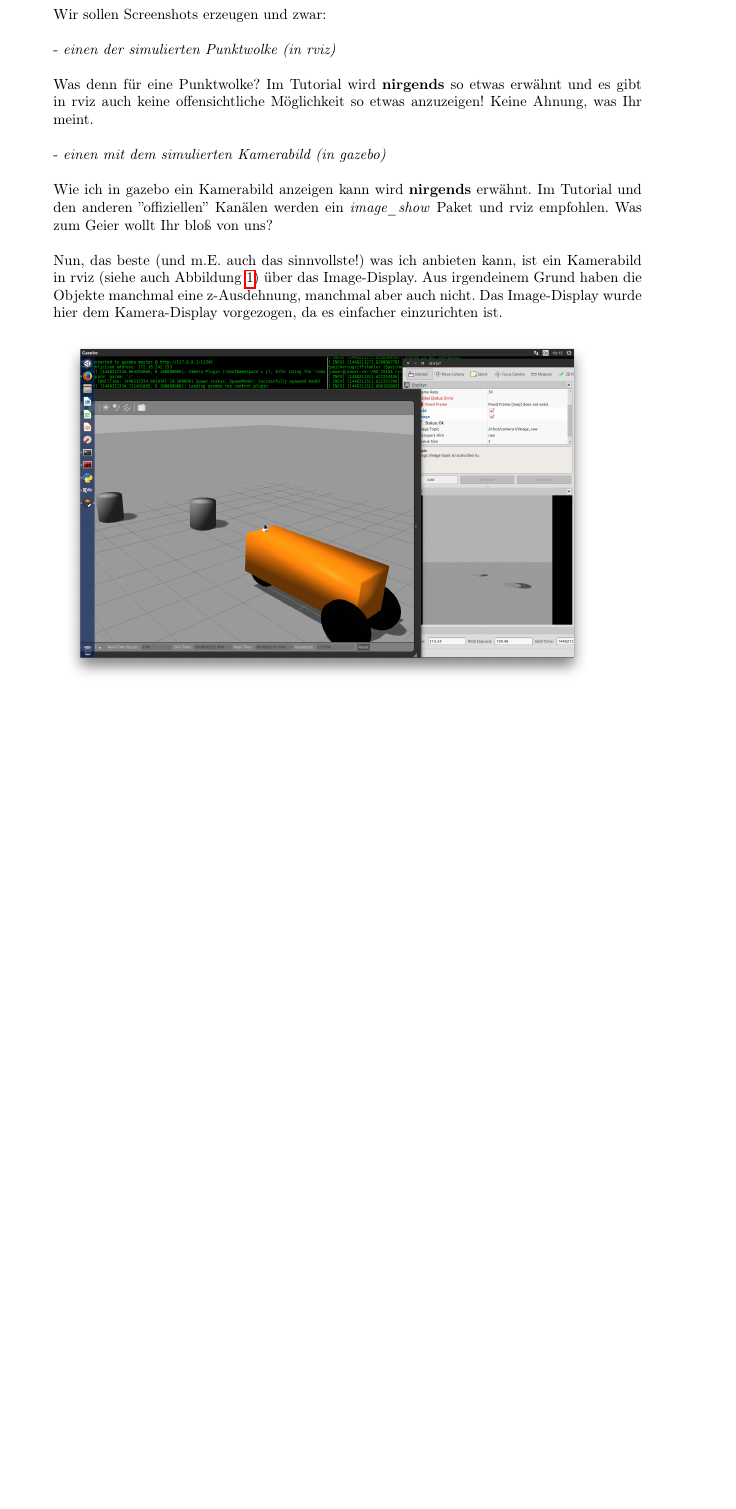
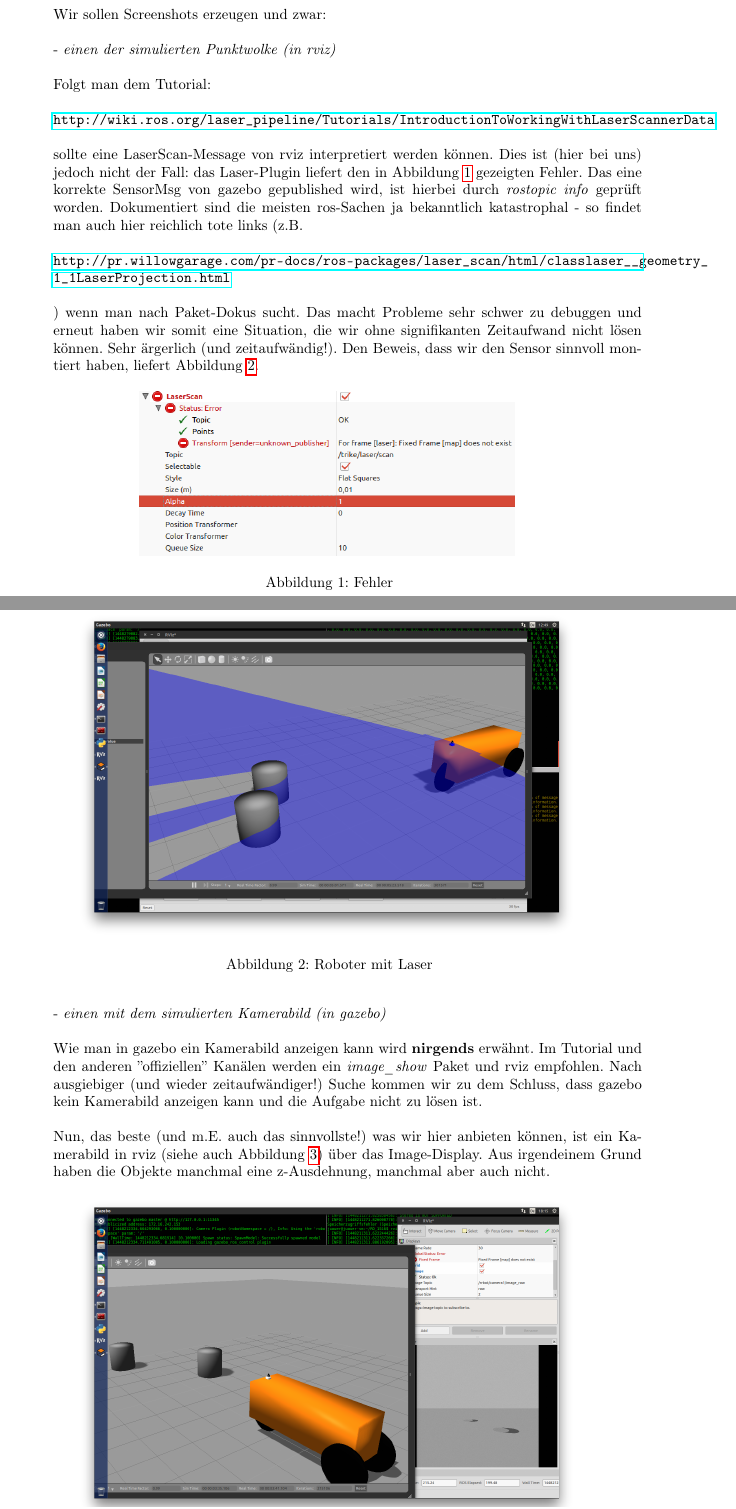
Before and after one commit to juauer/RO_1516, a LaTeX document (ub/u05/RO-05-Auer_Tegethoff.tex): part of page 1 of 2 before the commit and two parts of pages 1 and 2 of 3 after it, the two joined at a grey line, cut so that both start at the same text, the shorter picture padded with empty space. The pictures show the PDF file ub/u05/RO-05-Auer_Tegethoff.pdf that the author committed with the source.

Commit message:
update u5a2, oder: warum der laser scheisse ist.

```diff
--- a/ub/u05/RO-05-Auer_Tegethoff.tex
+++ b/ub/u05/RO-05-Auer_Tegethoff.tex
@@ -90,14 +90,16 @@ Wir sollen Screenshots erzeugen und zwar:
 
 - \emph{einen der simulierten Punktwolke (in rviz)}
 
-Was denn für eine Punktwolke? Im Tutorial wird {\bf nirgends} so etwas erwähnt und es gibt in rviz auch keine offensichtliche Möglichkeit so etwas anzuzeigen! Keine Ahnung, was Ihr meint.
+Folgt man dem Tutorial:
 
-- \emph{einen mit dem simulierten Kamerabild (in gazebo)}
+\url{http://wiki.ros.org/laser_pipeline/Tutorials/IntroductionToWorkingWithLaserScannerData}
 
-Wie ich in gazebo ein Kamerabild anzeigen kann wird {\bf nirgends} erwähnt. Im Tutorial und den anderen ''offiziellen'' Kanälen werden ein \emph{image\_show} Paket und rviz empfohlen. Was zum Geier wollt Ihr bloß von uns?
+sollte eine LaserScan-Message von rviz interpretiert werden können. Dies ist (hier bei uns) jedoch nicht der Fall: das Laser-Plugin liefert den in Abbildung \ref{fig:2-1} gezeigten Fehler. Das eine korrekte SensorMsg von gazebo gepublished wird, ist hierbei durch \emph{rostopic info} geprüft worden. Dokumentiert sind die meisten ros-Sachen ja bekanntlich katastrophal - so findet man auch hier reichlich tote links (z.B.
 
-Nun, das beste (und m.E. auch das sinnvollste!) was ich anbieten kann, ist ein Kamerabild in rviz (siehe auch Abbildung \ref{fig:2-1}) über das Image-Display. Aus irgendeinem Grund haben die Objekte manchmal eine z-Ausdehnung, manchmal aber auch nicht. Das Image-Display wurde hier dem Kamera-Display vorgezogen, da es einfacher einzurichten ist.
+\url{http://pr.willowgarage.com/pr-docs/ros-packages/laser_scan/html/classlaser__geometry_1_1LaserProjection.html}
+
+) wenn man nach Paket-Dokus sucht. Das macht Probleme sehr schwer zu debuggen und erneut haben wir somit eine Situation, die wir ohne signifikanten Zeitaufwand nicht lösen können. Sehr ärgerlich (und zeitaufwändig!). Den Beweis, dass wir den Sensor sinnvoll montiert haben, liefert Abbildung \ref{fig:2-2}.
 
 \begin{figure}[!htpb]
 \centering
-\includegraphics[width=0.85\linewidth]{capture_2-1}
+\includegraphics[width=0.6\linewidth]{capture_2-1}
@@ -104,5 +110,22 @@ Nun, das beste (und m.E. auch das sinnvollste!) was ich anbieten kann, ist ein K
+\begin{figure}[!htpb]
+\centering
+\includegraphics[width=0.8\linewidth]{capture_2-2}
+\caption{Roboter mit Laser}
+\label{fig:2-2}
+\end{figure}
+
+\newpage
+- \emph{einen mit dem simulierten Kamerabild (in gazebo)}
+
+Wie man in gazebo ein Kamerabild anzeigen kann wird {\bf nirgends} erwähnt. Im Tutorial und den anderen ''offiziellen'' Kanälen werden ein \emph{image\_show} Paket und rviz empfohlen. Nach ausgiebiger (und wieder zeitaufwändiger!) Suche kommen wir zu dem Schluss, dass gazebo kein Kamerabild anzeigen kann und die Aufgabe nicht zu lösen ist.
+
+Nun, das beste (und m.E. auch das sinnvollste!) was wir hier anbieten können, ist ein Kamerabild in rviz (siehe auch Abbildung \ref{fig:2-3}) über das Image-Display. Aus irgendeinem Grund haben die Objekte manchmal eine z-Ausdehnung, manchmal aber auch nicht.
+
+\begin{figure}[!htpb]
+\centering
+\includegraphics[width=0.8\linewidth]{capture_2-3}
 \caption{Roboter mit Kamera und (obendrauf) Laser in gazebo (links) und Kamerabild in rviz (rechts)}
-\label{fig:2-1}
+\label{fig:2-3}
 \end{figure}
 \end{task}
 
```
Also changed, not shown: ub/u05/RO-05-Auer_Tegethoff.pdf, ub/u05/capture_2-1.png, ub/u05/capture_2-2.png (added), ub/u05/capture_2-3.png (added), ub/u05/RO-05-Auer_Tegethoff.tex (5 more changed lines).
